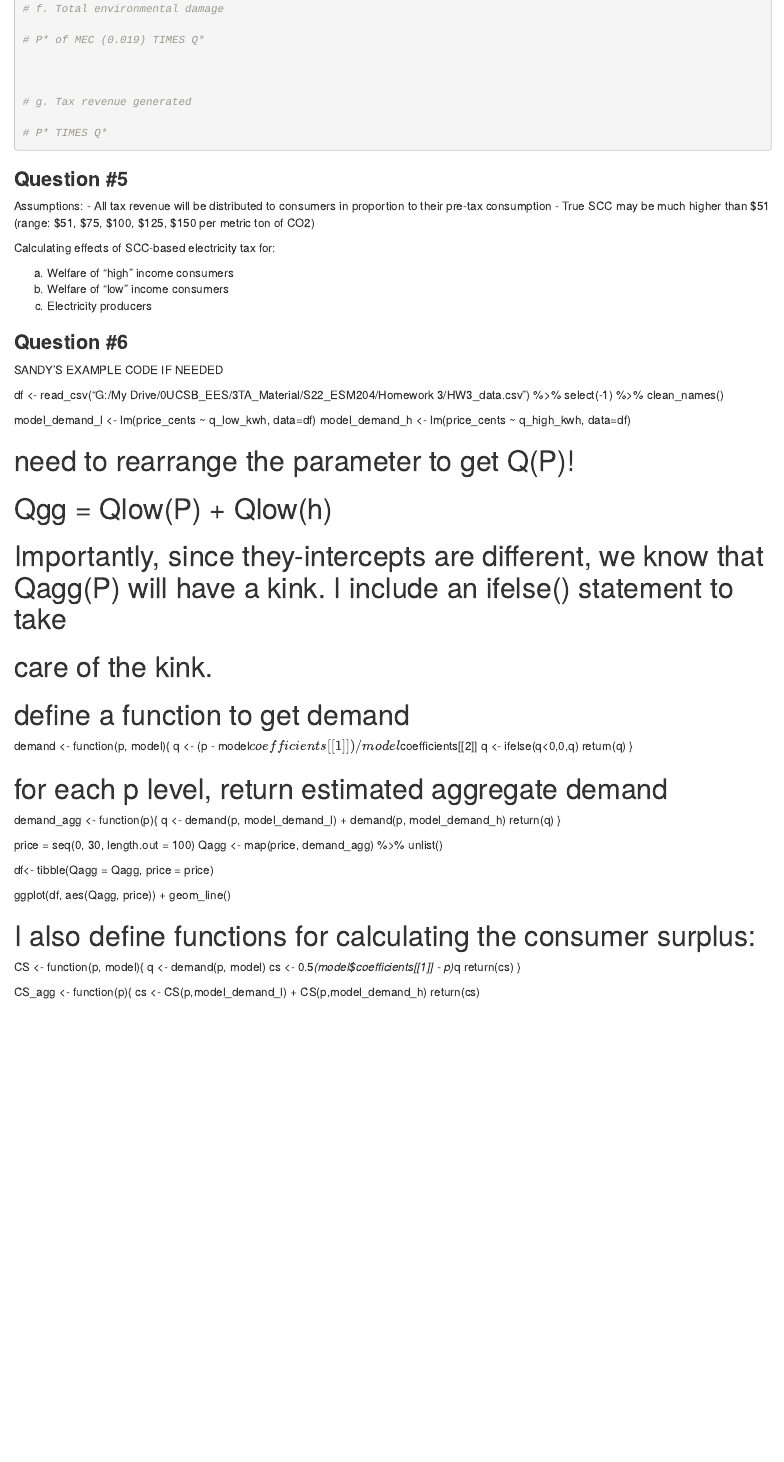
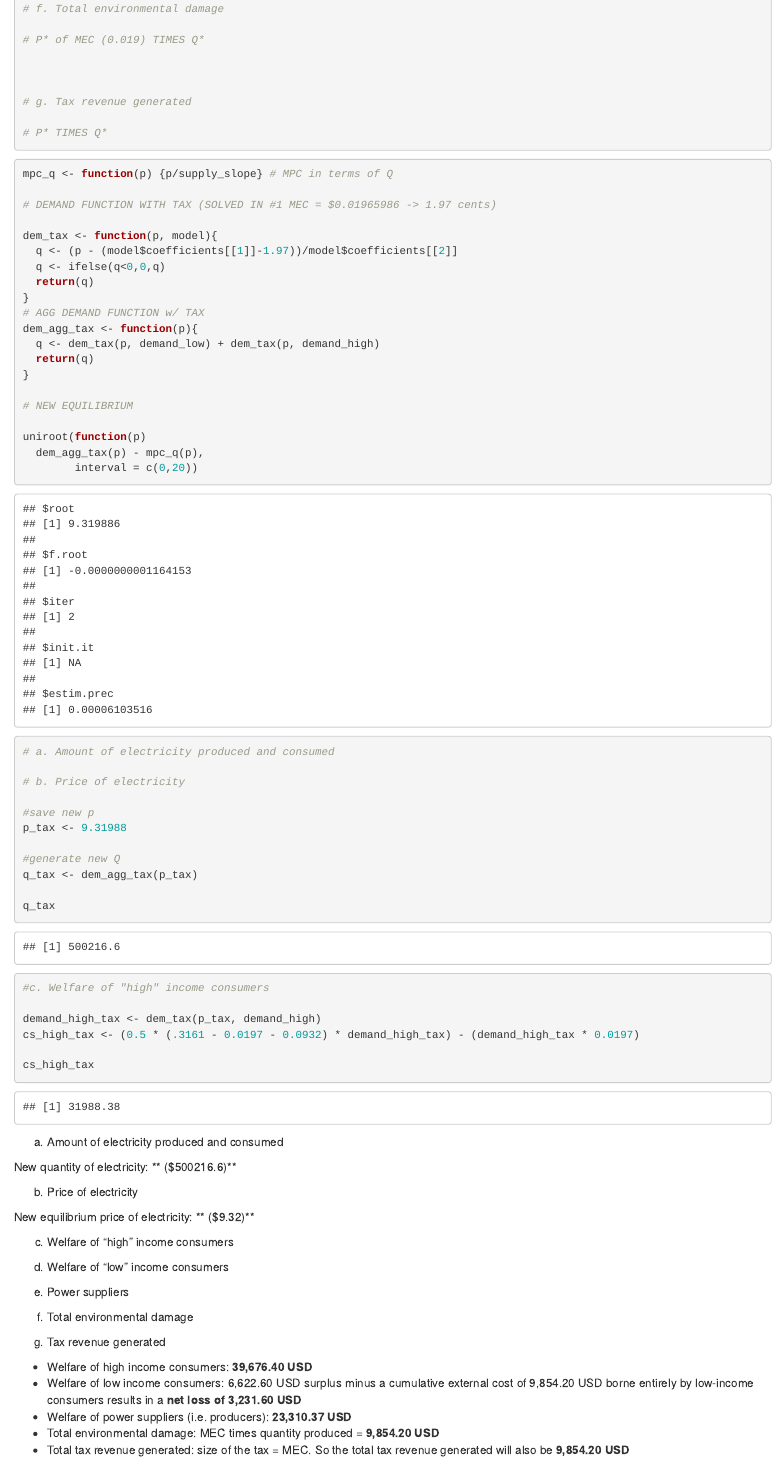
Before and after one commit to annazauner/204_hw3, an R Markdown document (204_hw3.Rmd): the page in a window 1100 px wide, from 6450 px down. Rendered offline with R 4.5, knitr and Pandoc, with nearby package versions; some code elsewhere in the file could not run offline; column names are cleaned by a stand-in for the janitor package.

Commit message:
Q 4 progress

````diff
--- a/204_hw3.Rmd
+++ b/204_hw3.Rmd
@@ -335,6 +335,77 @@ g. Tax revenue generated
 ```
 
 
+
+```{r}
+mpc_q <- function(p) {p/supply_slope} # MPC in terms of Q
+
+# DEMAND FUNCTION WITH TAX (SOLVED IN #1 MEC = $0.01965986 -> 1.97 cents)
+
+dem_tax <- function(p, model){
+  q <- (p - (model$coefficients[[1]]-1.97))/model$coefficients[[2]]
+  q <- ifelse(q<0,0,q)
+  return(q)
+}
+# AGG DEMAND FUNCTION w/ TAX
+dem_agg_tax <- function(p){
+  q <- dem_tax(p, demand_low) + dem_tax(p, demand_high)
+  return(q)
+}
+
+# NEW EQUILIBRIUM
+
+uniroot(function(p)
+  dem_agg_tax(p) - mpc_q(p),
+        interval = c(0,20))
+
+# a. Amount of electricity produced and consumed
+
+# b. Price of electricity
+
+#save new p
+p_tax <- 9.31988
+
+#generate new Q
+q_tax <- dem_agg_tax(p_tax)
+
+q_tax
+
+#c. Welfare of "high" income consumers
+
+demand_high_tax <- dem_tax(p_tax, demand_high)
+cs_high_tax <- (0.5 * (.3161 - 0.0197 - 0.0932) * demand_high_tax) - (demand_high_tax * 0.0197)
+
+cs_high_tax
+```
+
+a. Amount of electricity produced and consumed
+
+New quantity of electricity: ** ($`r round(q_tax, 2)`)**
+
+b. Price of electricity
+
+New equilibrium price of electricity:  ** ($`r round(p_tax, 2)`)**
+
+c. Welfare of "high" income consumers
+
+
+
+d. Welfare of "low" income consumers
+e. Power suppliers
+f. Total environmental damage
+g. Tax revenue generated
+
+
+
+ - Welfare of high income consumers: **39,676.40 USD**
+ - Welfare of low income consumers: 6,622.60 USD surplus minus a cumulative external cost of 9,854.20 USD borne entirely by low-income consumers results in a **net loss of 3,231.60 USD**
+ - Welfare of power suppliers (i.e. producers): **23,310.37 USD**
+ - Total environmental damage: MEC times quantity produced = **9,854.20 USD**
+ - Total tax revenue generated: size of the tax = MEC. So the total tax revenue generated will also be **9,854.20 USD**
+
+
+```
+
 ### **Question #5**
 
 Assumptions:
````
